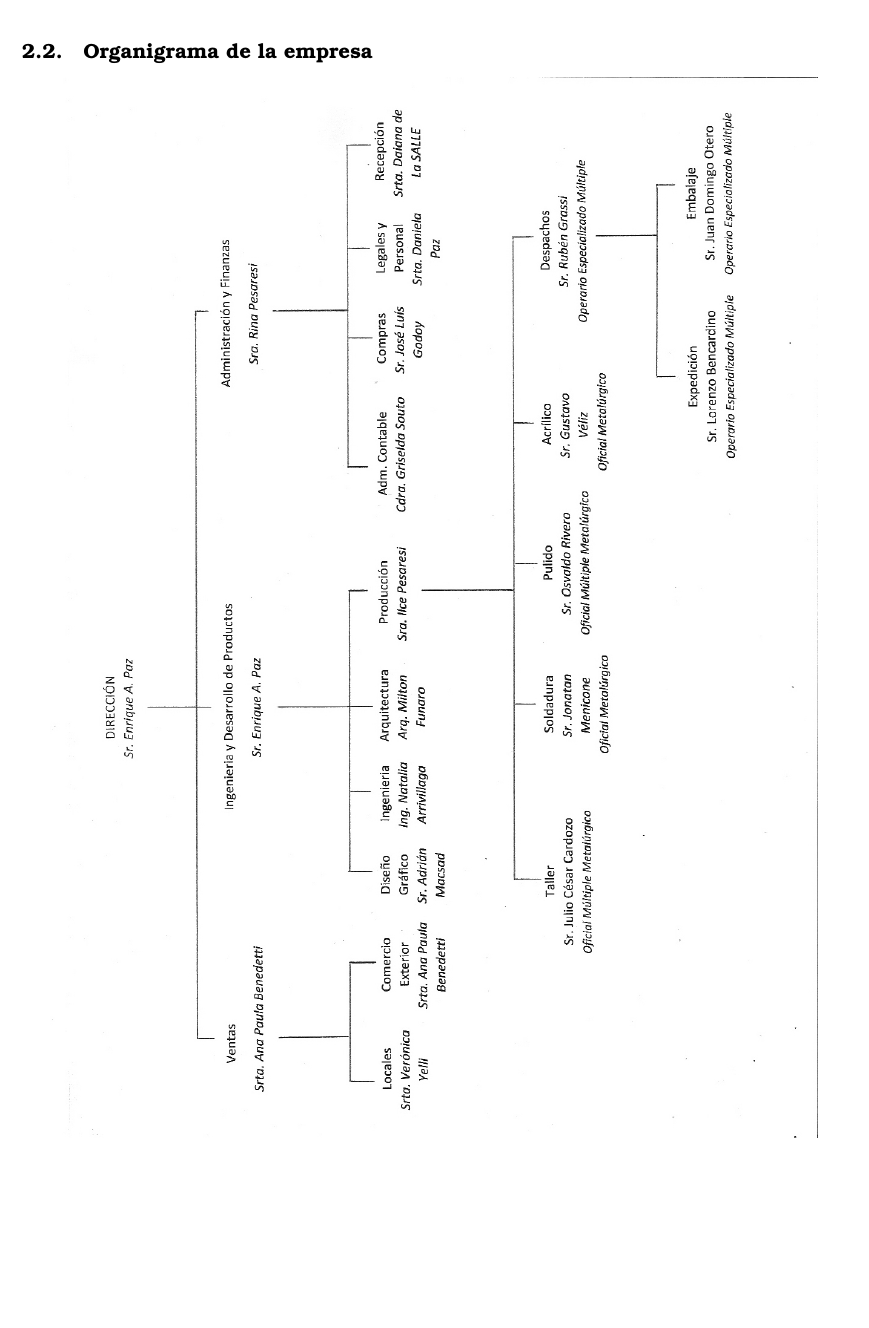
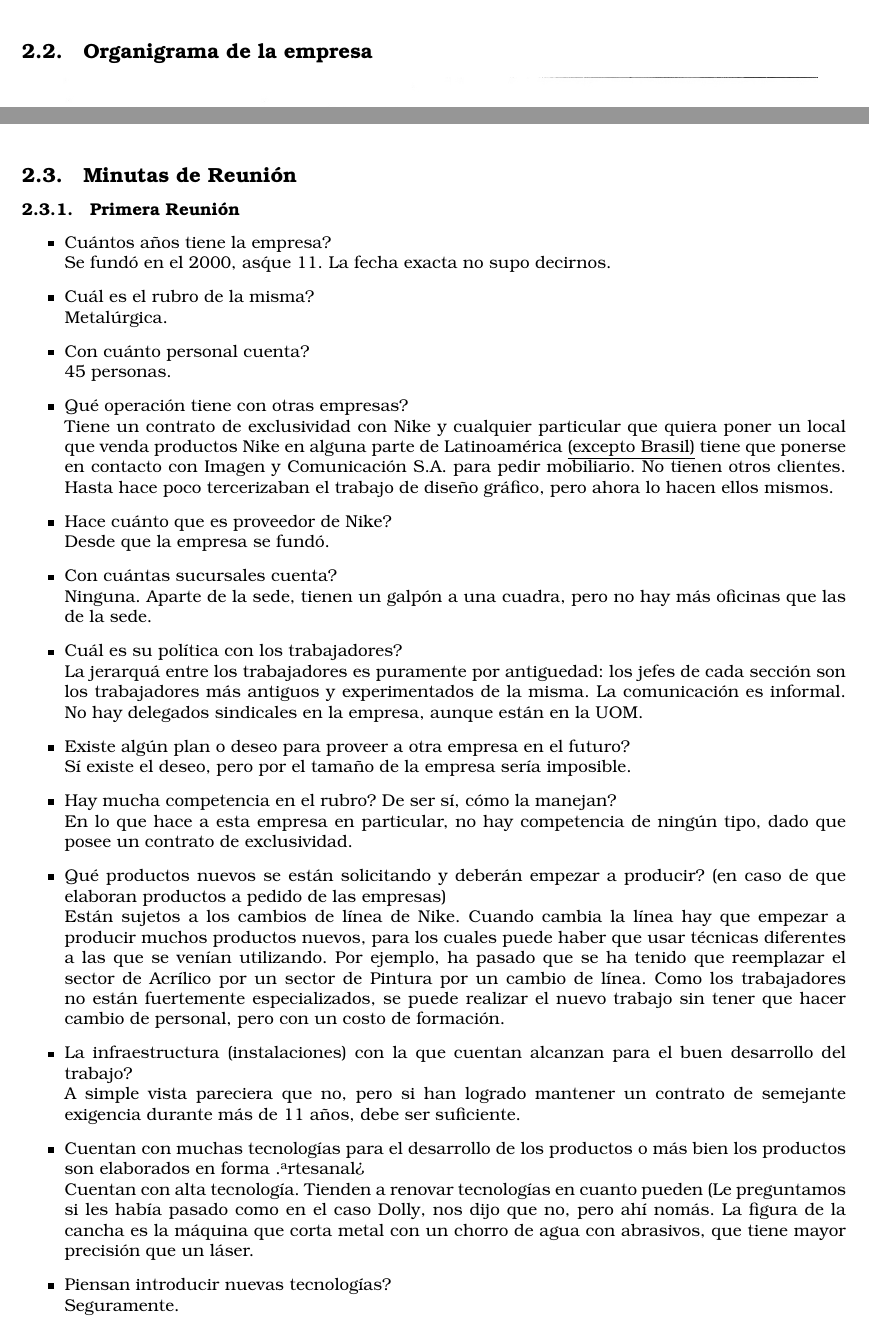
Before and after one commit to Bloodclot24/empresitas, a LaTeX document (Empresa.tex): part of page 5 of 15 before the commit and two parts of pages 5 and 6 of 17 after it, the two joined at a grey line, cut so that both start at the same text, the shorter picture padded with empty space. Compiled offline with pdfLaTeX; an older LaTeX class or package is replaced by its successor.

Commit message:
Agrego las preguntas de la primera reunion enviadas por pablo

```diff
--- a/Empresa.tex
+++ b/Empresa.tex
@@ -103,3 +103,47 @@ con el trabajo de campo.
 \begin{center}
 \includegraphics[width=450pt]{./imagenycomunicacion.png}
 \end{center}
+
+\newpage
+
+\subsection{Minutas de Reuni\'on}
+\subsubsection{Primera Reuni\'on}
+
+\begin{itemize}
+
+
+\item Cu\'antos años tiene la empresa? \\
+Se fund\'o en el 2000, as\' que 11. La fecha exacta no supo decirnos.
+\item Cu\'al es el rubro de la misma? \\
+Metal\'urgica.
+\item Con cu\'anto personal cuenta? \\
+45 personas.
+\item Qu\'e operaci\'on tiene con otras empresas? \\
+Tiene un contrato de exclusividad con Nike y cualquier particular que quiera poner un local que venda productos Nike
+en alguna parte de Latinoam\'erica \underline{(excepto Brasil)} tiene que ponerse en contacto con Imagen y Comunicación S.A.
+para pedir mobiliario. No tienen otros clientes. Hasta hace poco tercerizaban el trabajo de diseño gr\'afico, pero ahora lo hacen ellos mismos.
+\item Hace cu\'anto que es proveedor de Nike? \\
+Desde que la empresa se fund\'o.
+\item Con cu\'antas sucursales cuenta? \\
+Ninguna. Aparte de la sede, tienen un galp\'on a una cuadra, pero no hay m\'as oficinas que las de la sede.
+\item Cu\'al es su pol\'itica con los trabajadores? \\
+La jerarqu\'a entre los trabajadores es puramente por antiguedad: los jefes de cada secci\'on son los trabajadores m\'as antiguos
+ y experimentados de la misma. La comunicaci\'on es informal. No hay delegados sindicales en la empresa, aunque est\'an en la UOM.
+\item Existe alg\'un plan o deseo para proveer a otra empresa en el futuro? \\
+S\'i existe el deseo, pero por el tamaño de la empresa ser\'ia imposible.
+\item Hay mucha competencia en el rubro? De ser s\'i, c\'omo la manejan? \\
+En lo que hace a esta empresa en particular, no hay competencia de ning\'un tipo, dado que posee un contrato de exclusividad.
+\item Qu\'e productos nuevos se est\'an solicitando y deber\'an empezar a producir? (en caso de que elaboran productos a pedido de las empresas) \\
+Est\'an sujetos a los cambios de l\'inea de Nike. Cuando cambia la l\'inea hay que empezar a producir muchos productos nuevos,
+ para los cuales puede haber que usar t\'ecnicas diferentes a las que se ven\'ian utilizando.
+Por ejemplo, ha pasado que se ha tenido que reemplazar el sector de Acr\'ilico por un sector de Pintura por un cambio de l\'inea.
+Como los trabajadores no est\'an fuertemente especializados, se puede realizar el nuevo trabajo sin tener que hacer cambio de personal, pero con un costo de formaci\'on.
+\item La infraestructura (instalaciones) con la que cuentan alcanzan para el buen desarrollo del trabajo? \\
+ A simple vista pareciera que no, pero si han logrado mantener un contrato de semejante exigencia durante m\'as de 11 años, debe ser suficiente.
+\item Cuentan con muchas tecnolog\'ias para el desarrollo de los productos o m\'as bien los productos son elaborados en forma "artesanal"? \\
+Cuentan con alta tecnolog\'ia. Tienden a renovar tecnolog\'ias en cuanto pueden (Le preguntamos si les hab\'ia pasado como en el caso Dolly,
+ nos dijo que no, pero ah\'i nom\'as. La figura de la cancha es la m\'aquina que corta metal con un chorro de agua con abrasivos, que tiene mayor
+ precisi\'on que un l\'aser.
+\item Piensan introducir nuevas tecnolog\'ias? \\
+Seguramente.
+\item Qui\'enes se encargan del diseño para la elaboraci\'on de los productos? Los diseños son propios o los da la empresa que pide el producto? \\
@@ -106,3 +153,7 @@ con el trabajo de campo.
+\item Para la fabricaci\'on de sus productos, cuentan con proveedores que les venden la materia prima o se autoproveen de la misma? \\
+Cuentan con proveedores.
+
+\end{itemize}
 
 \newpage
 \section{Elevadores H\'ercules}
```
Also changed, not shown: Empresa.pdf, Empresa.tex (3 more changed lines).
